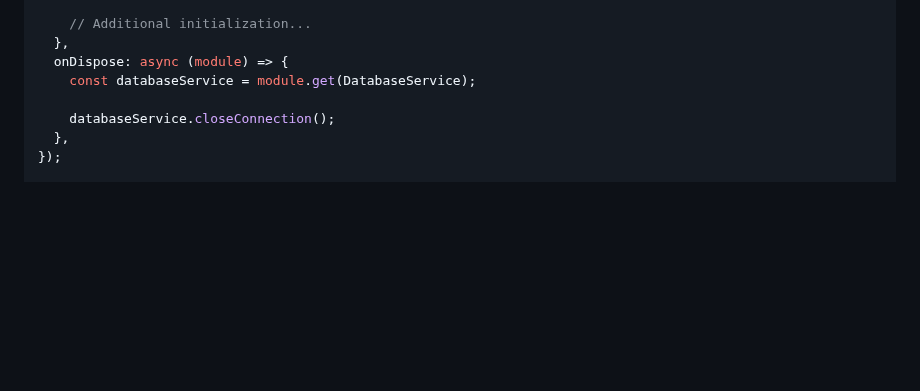
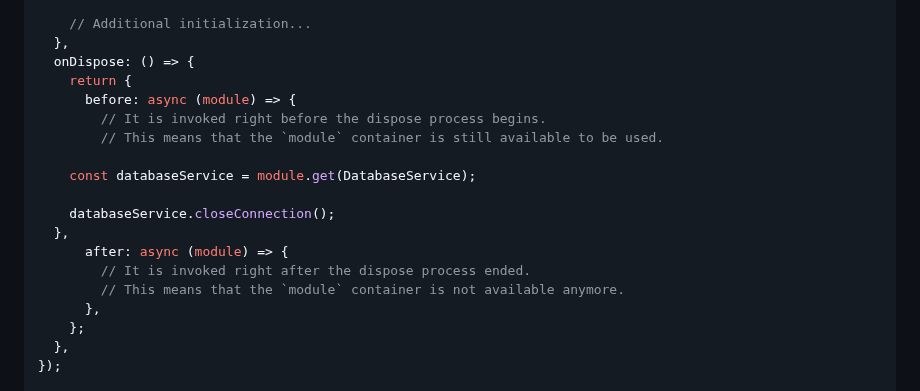
Before and after one commit to AdiMarianMutu/x-injection, a Markdown page: README.md, the part around the change. Rendered like a GitHub page; blank space fills up the shorter version.

Commit message:
chore(readme): update the usage of the `onDispose` property

```diff
--- a/README.md
+++ b/README.md
@@ -261,10 +261,21 @@ export const DatabaseModule = new ProviderModule({
 
     // Additional initialization...
   },
-  onDispose: async (module) => {
+  onDispose: () => {
+    return {
+      before: async (module) => {
+        // It is invoked right before the dispose process begins.
+        // This means that the `module` container is still available to be used.
+
     const databaseService = module.get(DatabaseService);
 
     databaseService.closeConnection();
+  },
+      after: async (module) => {
+        // It is invoked right after the dispose process ended.
+        // This means that the `module` container is not available anymore.
+      },
+    };
   },
 });
 
```
